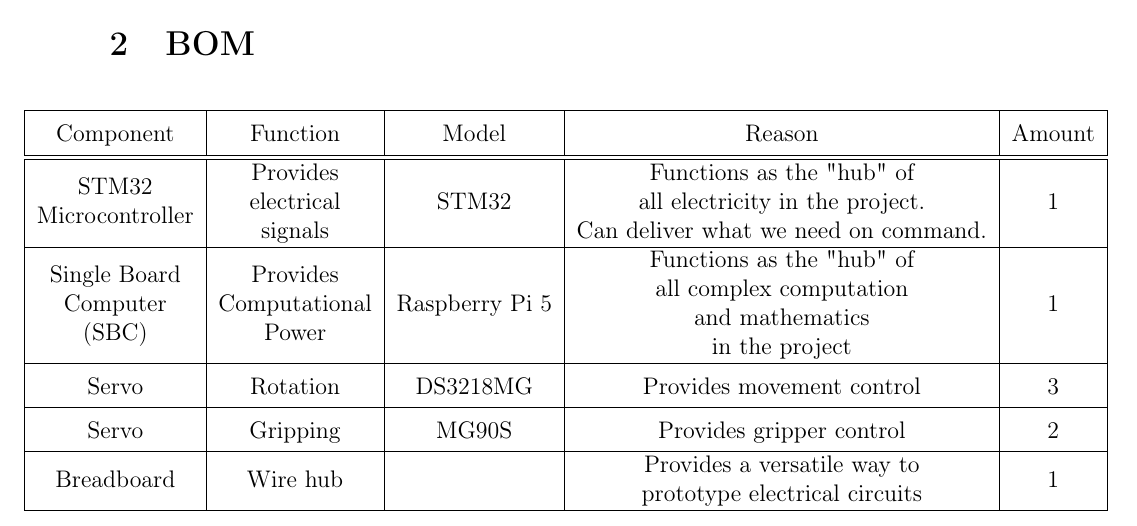
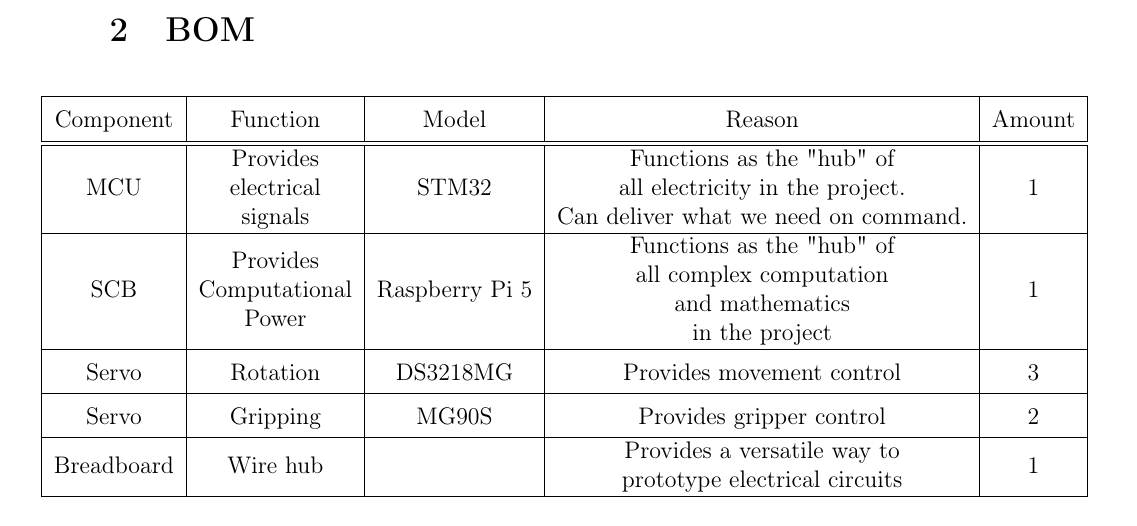
Before and after one commit to JohannesStandal/Eik---Project-Louis, a LaTeX document (Report/report.tex): part of page 2 of 3, cut so that both start at the same text. Compiled offline with pdfLaTeX.

Commit message:
Changed some terms in BOM

```diff
--- a/Report/report.tex
+++ b/Report/report.tex
@@ -91,14 +91,14 @@
 \begin{center}
     \bgroup
     \def\arraystretch{1.5}
-    \hspace*{-1.6cm}
+    \hspace*{-1.3cm}
     \begin{tabular}{| c | c | c | c | c |}
         \hline
         Component & Function & Model & Reason & Amount \\
         \hline\hline
-        \makecell{STM32 \\ Microcontroller} & \makecell{Provides \\ electrical \\ signals} & STM32 & \makecell{Functions as the "hub" of \\ all electricity in the project. \\ Can deliver what we need on command.} & 1 \\
+        \makecell{MCU} & \makecell{Provides \\ electrical \\ signals} & STM32 & \makecell{Functions as the "hub" of \\ all electricity in the project. \\ Can deliver what we need on command.} & 1 \\
         \hline
-        \makecell{Single Board \\ Computer \\ (SBC)} & \makecell{Provides \\ Computational \\ Power} & Raspberry Pi 5 & \makecell{Functions as the "hub" of \\ all complex computation \\ and mathematics \\ in the project} & 1 \\
+        \makecell{SCB} & \makecell{Provides \\ Computational \\ Power} & Raspberry Pi 5 & \makecell{Functions as the "hub" of \\ all complex computation \\ and mathematics \\ in the project} & 1 \\
         \hline
         Servo & Rotation & DS3218MG & Provides movement control & 3 \\
         \hline
```
Also changed, not shown: Report/report.pdf.
